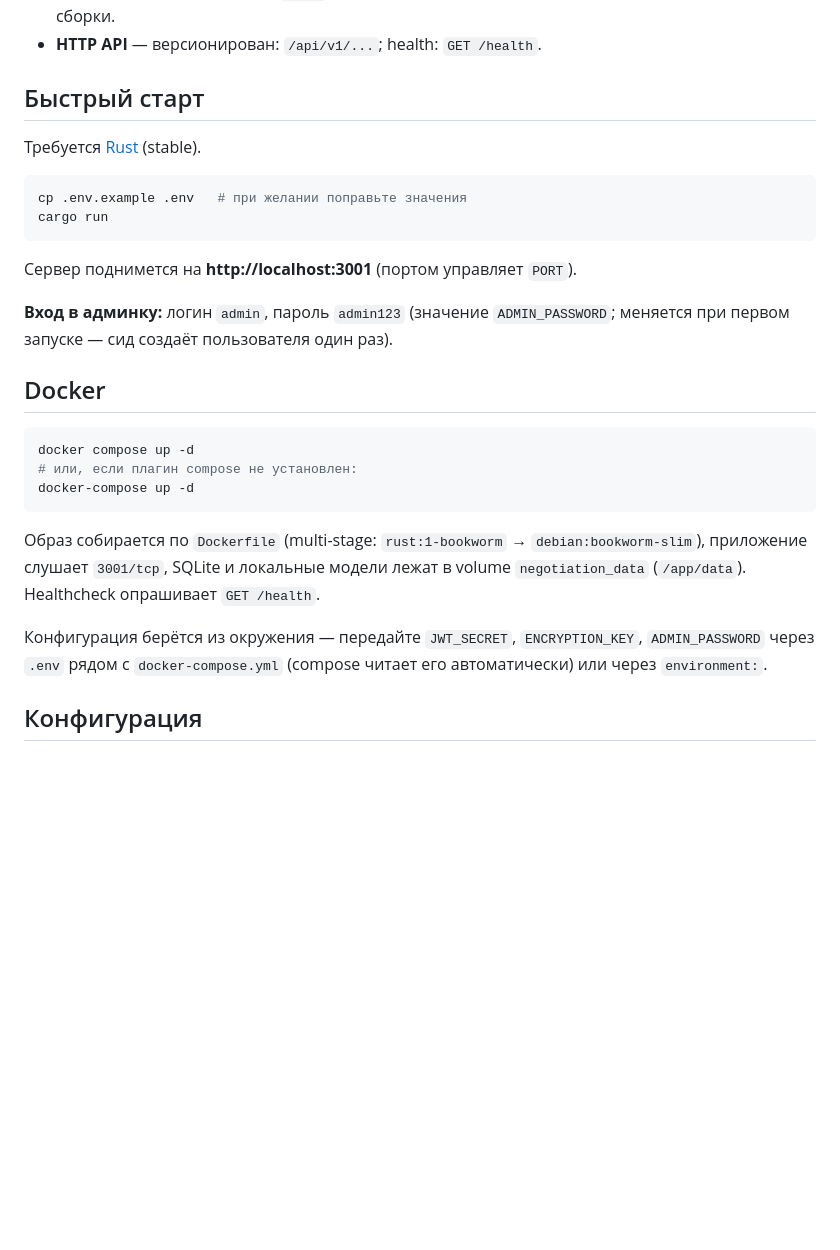
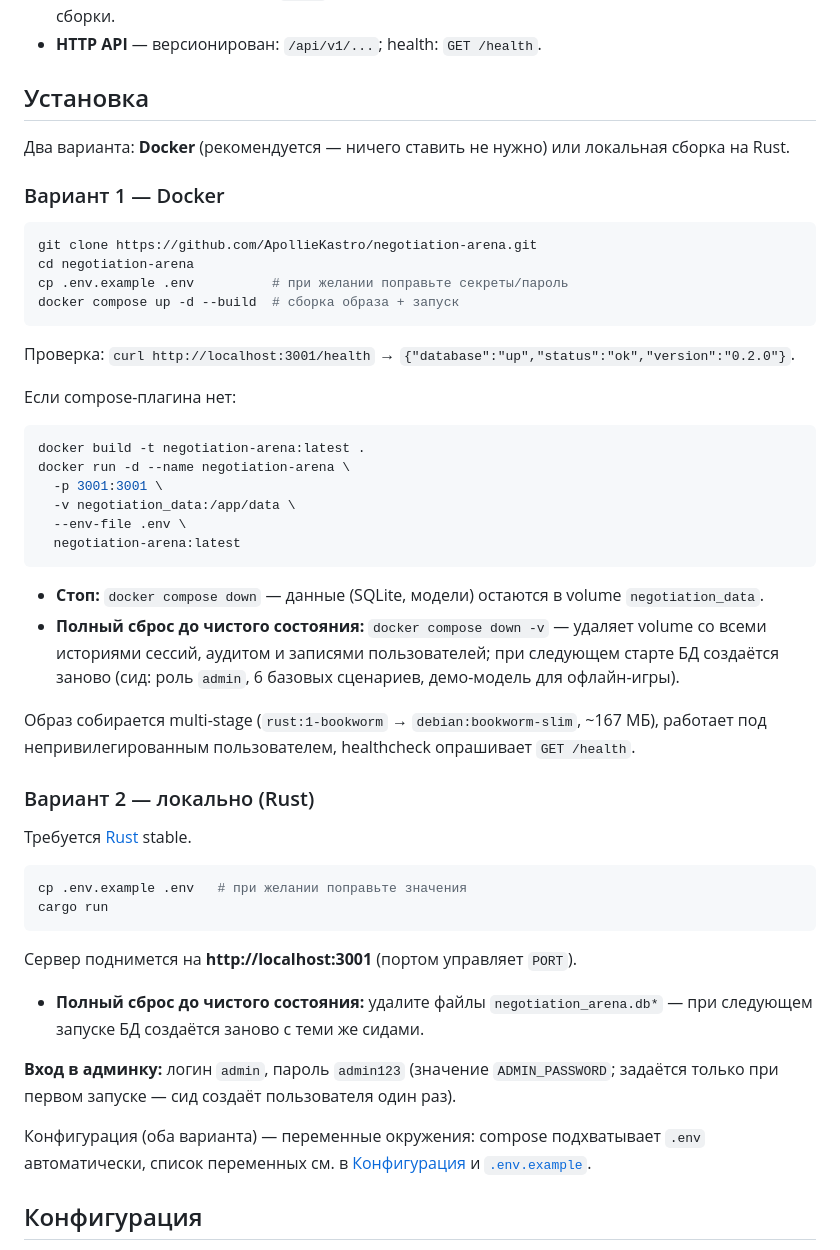
Before and after one commit to ApollieKastro/negotiation-arena, a Markdown page: README.md, the part around the change. GitHub-like rendering; blank space fills up the shorter version.

Commit message:
docs(readme): раздел «Установка» — Docker-first (clone/compose/build/run), инструкции полного сброса данных до чистого состояния

````diff
--- a/README.md
+++ b/README.md
@@ -17,9 +17,40 @@
 - **Фронтенд** — SPA vanilla-JS в `dist/` (history-API router, CSS), отдаётся Axum как есть, без этапа сборки.
 - **HTTP API** — версионирован: `/api/v1/...`; health: `GET /health`.
 
-## Быстрый старт
+## Установка
 
-Требуется [Rust](https://rustup.rs) (stable).
+Два варианта: **Docker** (рекомендуется — ничего ставить не нужно) или локальная сборка на Rust.
+
+### Вариант 1 — Docker
+
+```bash
+git clone https://github.com/ApollieKastro/negotiation-arena.git
+cd negotiation-arena
+cp .env.example .env          # при желании поправьте секреты/пароль
+docker compose up -d --build  # сборка образа + запуск
+```
+
+Проверка: `curl http://localhost:3001/health` → `{"database":"up","status":"ok","version":"0.2.0"}`.
+
+Если compose-плагина нет:
+
+```bash
+docker build -t negotiation-arena:latest .
+docker run -d --name negotiation-arena \
+  -p 3001:3001 \
+  -v negotiation_data:/app/data \
+  --env-file .env \
+  negotiation-arena:latest
+```
+
+- **Стоп:** `docker compose down` — данные (SQLite, модели) остаются в volume `negotiation_data`.
+- **Полный сброс до чистого состояния:** `docker compose down -v` — удаляет volume со всеми историями сессий, аудитом и записями пользователей; при следующем старте БД создаётся заново (сид: роль `admin`, 6 базовых сценариев, демо-модель для офлайн-игры).
+
+Образ собирается multi-stage (`rust:1-bookworm` → `debian:bookworm-slim`, ~167 МБ), работает под непривилегированным пользователем, healthcheck опрашивает `GET /health`.
+
+### Вариант 2 — локально (Rust)
+
+Требуется [Rust](https://rustup.rs) stable.
 
 ```bash
 cp .env.example .env   # при желании поправьте значения
@@ -28,19 +59,11 @@ cargo run
 
 Сервер поднимется на **http://localhost:3001** (портом управляет `PORT`).
 
-**Вход в админку:** логин `admin`, пароль `admin123` (значение `ADMIN_PASSWORD`; меняется при первом запуске — сид создаёт пользователя один раз).
+- **Полный сброс до чистого состояния:** удалите файлы `negotiation_arena.db*` — при следующем запуске БД создаётся заново с теми же сидами.
 
-## Docker
+**Вход в админку:** логин `admin`, пароль `admin123` (значение `ADMIN_PASSWORD`; задаётся только при первом запуске — сид создаёт пользователя один раз).
 
-```bash
-docker compose up -d
-# или, если плагин compose не установлен:
-docker-compose up -d
-```
-
-Образ собирается по `Dockerfile` (multi-stage: `rust:1-bookworm` → `debian:bookworm-slim`), приложение слушает `3001/tcp`, SQLite и локальные модели лежат в volume `negotiation_data` (`/app/data`). Healthcheck опрашивает `GET /health`.
-
-Конфигурация берётся из окружения — передайте `JWT_SECRET`, `ENCRYPTION_KEY`, `ADMIN_PASSWORD` через `.env` рядом с `docker-compose.yml` (compose читает его автоматически) или через `environment:`.
+Конфигурация (оба варианта) — переменные окружения: compose подхватывает `.env` автоматически, список переменных см. в [Конфигурация](#конфигурация) и [`.env.example`](.env.example).
 
 ## Конфигурация
 
````
